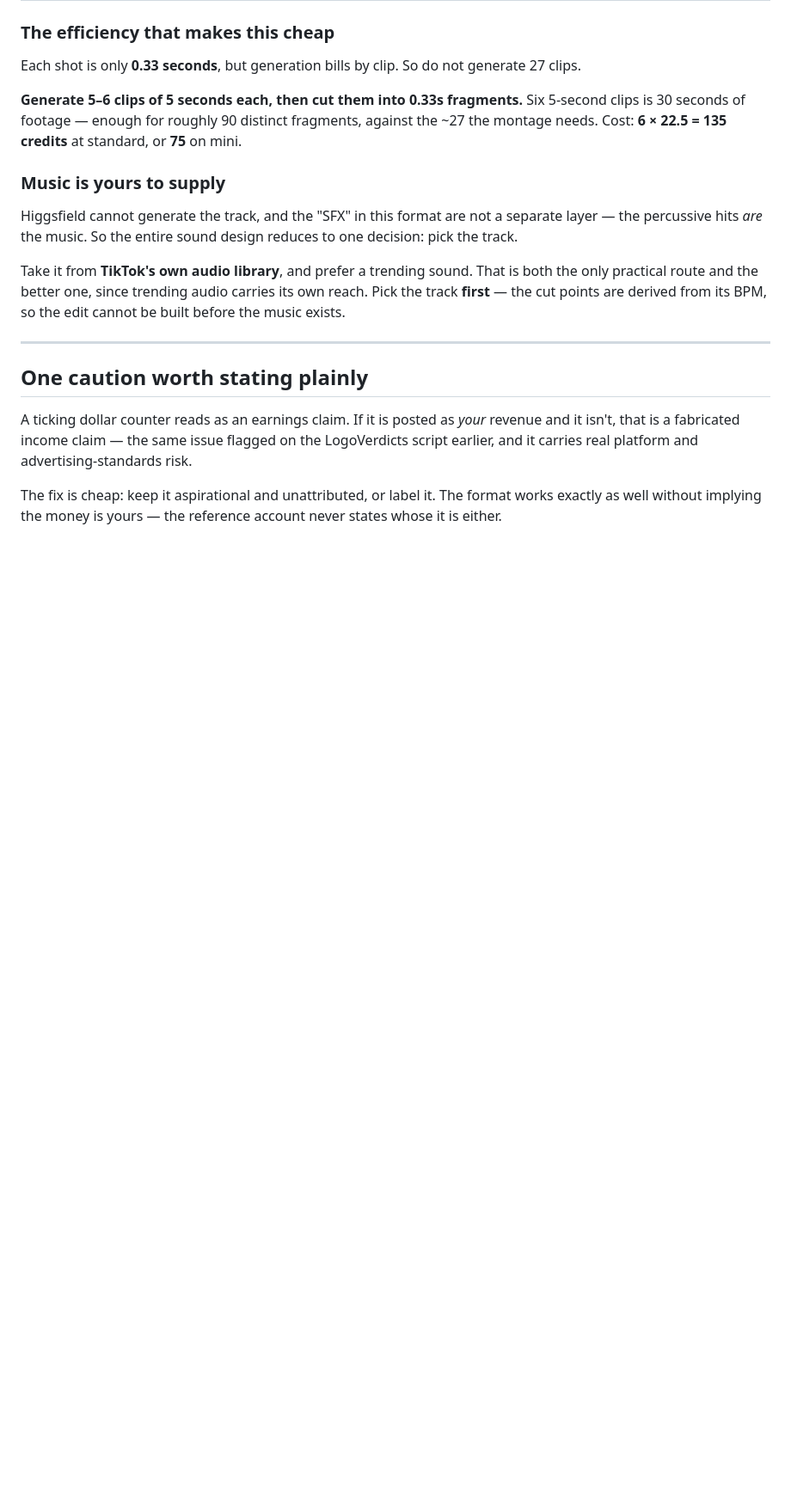
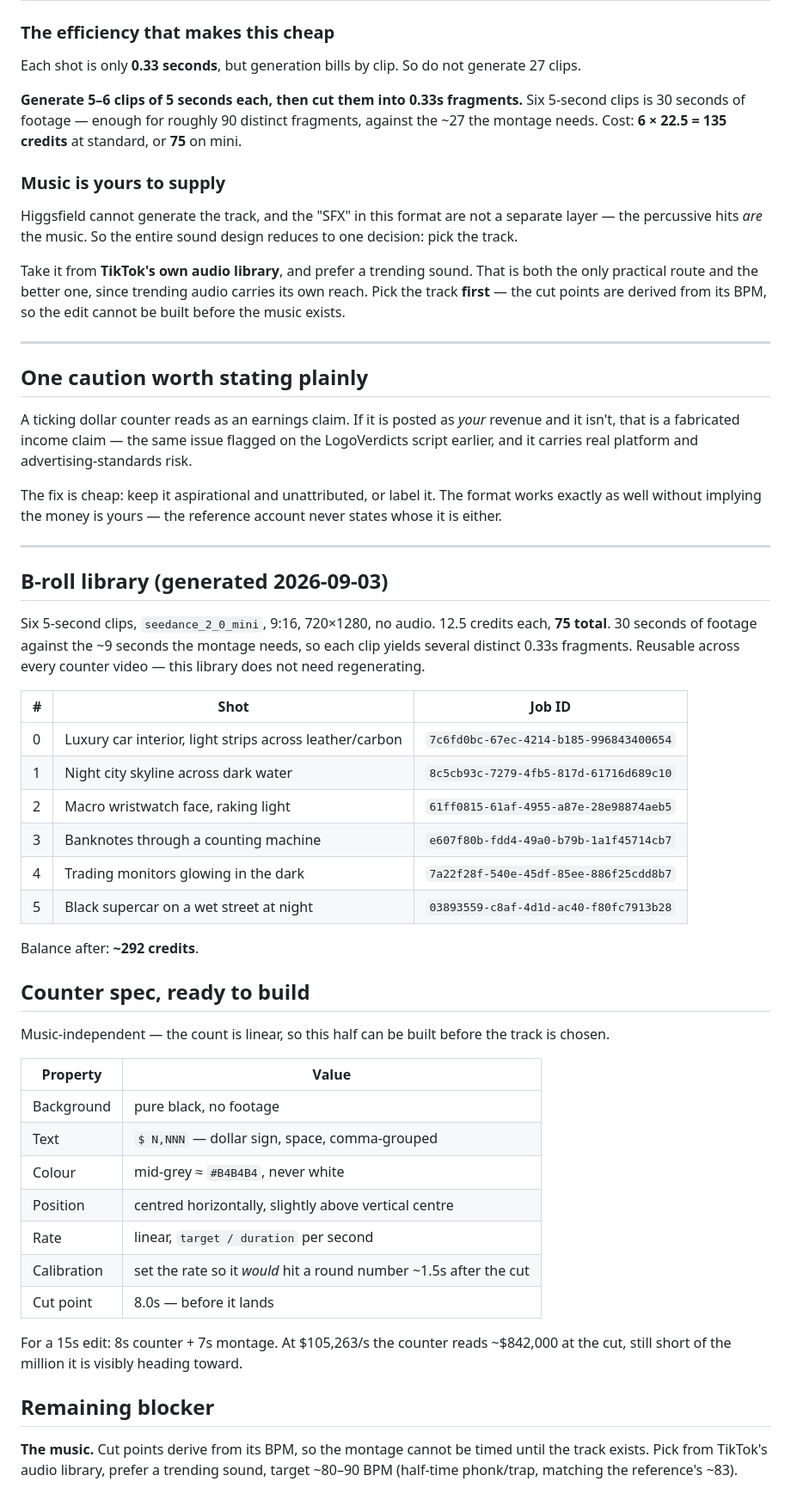
Before and after one commit to Eonati2/logoverdicts, a Markdown page: research/phase6-money-counter-format.md, the part around the change. Shown at 86% size. Drawn GitHub-style; blank space fills up the shorter version.

Commit message:
Record b-roll library and counter spec
Six reusable 5s luxury clips generated on the mini tier (75 credits),
with job IDs for reuse across every counter video. Adds the
music-independent counter spec so that half can be built before the
track is chosen.

Co-Authored-By: Claude Opus 5 <noreply@anthropic.com>
Claude-Session: https://claude.ai/code/session_01Bs22LJZ3LLT3Z9mcEyTSrm

```diff
--- a/research/phase6-money-counter-format.md
+++ b/research/phase6-money-counter-format.md
@@ -176,3 +176,46 @@ earlier, and it carries real platform and advertising-standards risk.
 
 The fix is cheap: keep it aspirational and unattributed, or label it. The format works exactly as
 well without implying the money is yours — the reference account never states whose it is either.
+
+---
+
+## B-roll library (generated 2026-09-03)
+
+Six 5-second clips, `seedance_2_0_mini`, 9:16, 720×1280, no audio. 12.5 credits each, **75 total**.
+30 seconds of footage against the ~9 seconds the montage needs, so each clip yields several
+distinct 0.33s fragments. Reusable across every counter video — this library does not need
+regenerating.
+
+| # | Shot | Job ID |
+|---|---|---|
+| 0 | Luxury car interior, light strips across leather/carbon | `7c6fd0bc-67ec-4214-b185-996843400654` |
+| 1 | Night city skyline across dark water | `8c5cb93c-7279-4fb5-817d-61716d689c10` |
+| 2 | Macro wristwatch face, raking light | `61ff0815-61af-4955-a87e-28e98874aeb5` |
+| 3 | Banknotes through a counting machine | `e607f80b-fdd4-49a0-b79b-1a1f45714cb7` |
+| 4 | Trading monitors glowing in the dark | `7a22f28f-540e-45df-85ee-886f25cdd8b7` |
+| 5 | Black supercar on a wet street at night | `03893559-c8af-4d1d-ac40-f80fc7913b28` |
+
+Balance after: **~292 credits**.
+
+## Counter spec, ready to build
+
+Music-independent — the count is linear, so this half can be built before the track is chosen.
+
+| Property | Value |
+|---|---|
+| Background | pure black, no footage |
+| Text | `$ N,NNN` — dollar sign, space, comma-grouped |
+| Colour | mid-grey ≈ `#B4B4B4`, never white |
+| Position | centred horizontally, slightly above vertical centre |
+| Rate | linear, `target / duration` per second |
+| Calibration | set the rate so it *would* hit a round number ~1.5s after the cut |
+| Cut point | 8.0s — before it lands |
+
+For a 15s edit: 8s counter + 7s montage. At $105,263/s the counter reads ~$842,000 at the cut,
+still short of the million it is visibly heading toward.
+
+## Remaining blocker
+
+**The music.** Cut points derive from its BPM, so the montage cannot be timed until the track
+exists. Pick from TikTok's audio library, prefer a trending sound, target ~80–90 BPM
+(half-time phonk/trap, matching the reference's ~83).
```
